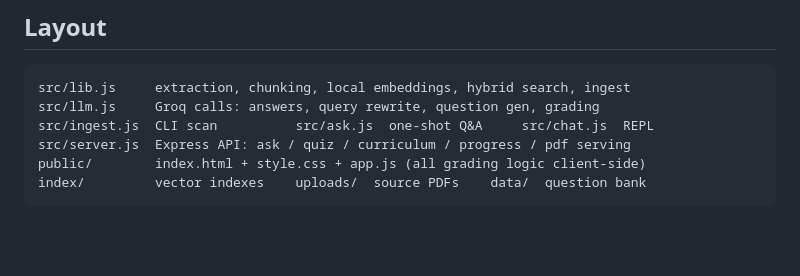
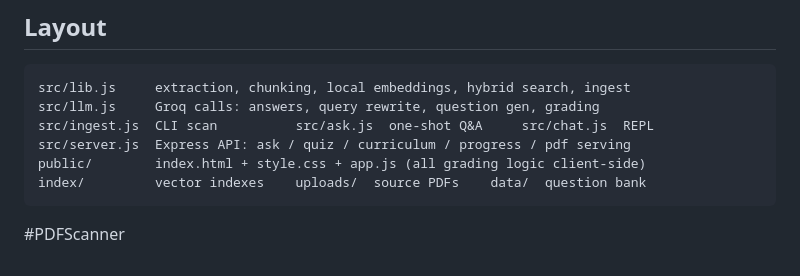
Before and after one commit to oakley-ops/PDFScanner, a Markdown page: README.md, the part around the change. Rendered like a GitHub page; blank space fills up the shorter version.

Commit message:
Initial commit

````diff
--- a/README.md
+++ b/README.md
@@ -66,3 +66,4 @@ src/server.js  Express API: ask / quiz / curriculum / progress / pdf serving
 public/        index.html + style.css + app.js (all grading logic client-side)
 index/         vector indexes    uploads/  source PDFs    data/  question bank
 ```
+#PDFScanner
````
